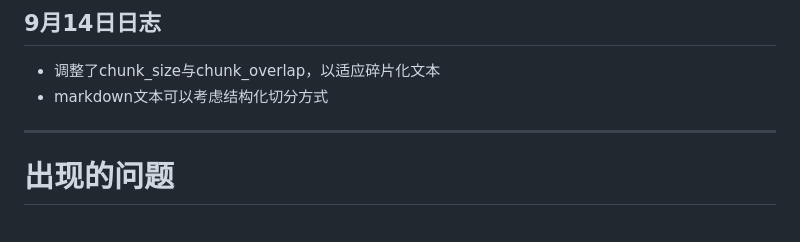
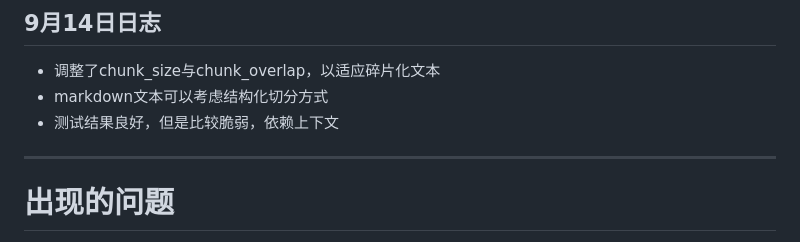
Before and after one commit to lhy01101/private_agent_project, a Markdown page: log.md, the part around the change. Drawn GitHub-style.

Commit message:
only text change

```diff
--- a/log.md
+++ b/log.md
@@ -146,6 +146,7 @@ net_score = pos_score − 0.5 × neg_sim              # 净分（被负例拉低
 ## 9月14日日志
 - 调整了chunk_size与chunk_overlap，以适应碎片化文本
 - markdown文本可以考虑结构化切分方式
+- 测试结果良好，但是比较脆弱，依赖上下文
 
 ---
 # 出现的问题
```
